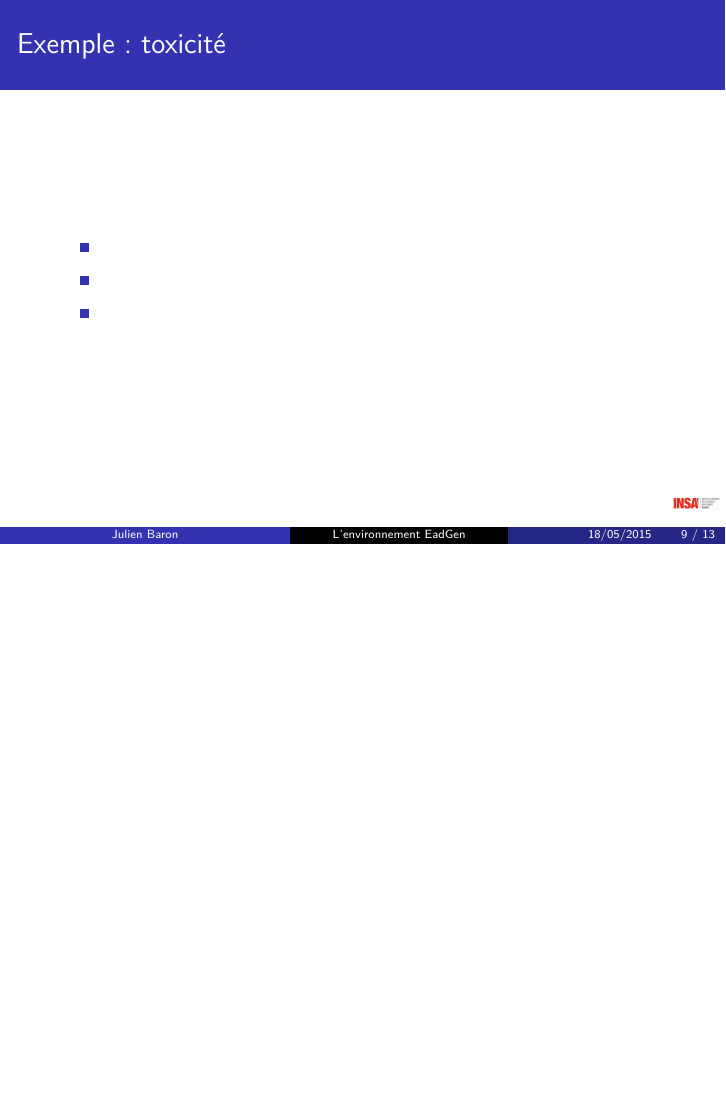
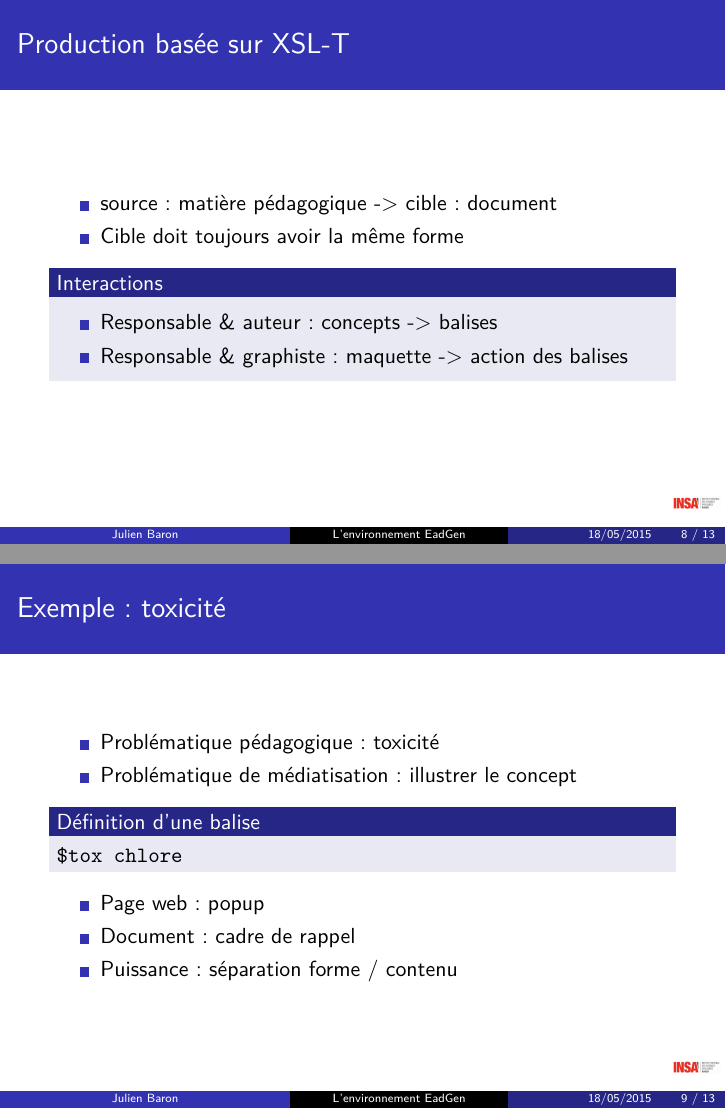
Before and after one commit to 2br0ne/DOC-EadGen, LaTeX slides (Slides/slides/soutenanceDoc.tex, which reads Slides/slides/environnement.tex): page 9 of 13 before the commit and pages 8 and 9 of 13 after it, the two joined at a grey line, the shorter picture padded with empty space. Compiled offline with pdfLaTeX.

Commit message:
feat(slide): ajouts infos env

```diff
--- a/Slides/slides/environnement.tex
+++ b/Slides/slides/environnement.tex
@@ -14,19 +14,31 @@
 \begin{frame}
 	\frametitle{Production basée sur XSL-T}
 	\begin{itemize}
-		\item
-		\item
-		\item
+		\item source : matière pédagogique -> cible : document
+		\item Cible doit toujours avoir la même forme
 	\end{itemize}
+	\begin{block}{Interactions}
+	\begin{itemize}
+		\item Responsable \& auteur : concepts -> balises
+		\item Responsable \& graphiste : maquette -> action des balises
+	\end{itemize}
+	\end{block}
 
 \end{frame}
 
 \begin{frame}
 	\frametitle{Exemple : toxicité}
 	\begin{itemize}
-		\item
-		\item
-		\item
+		\item Problématique pédagogique : toxicité
+		\item Problématique de médiatisation : illustrer le concept
+	\end{itemize}
+	\begin{block}{Définition d'une balise}
+			\texttt{\$tox chlore}
+	\end{block}
+	\begin{itemize}
+		\item Page web : popup
+		\item Document : cadre de rappel
+		\item Puissance : séparation forme / contenu
 	\end{itemize}
 
 \end{frame}
```
